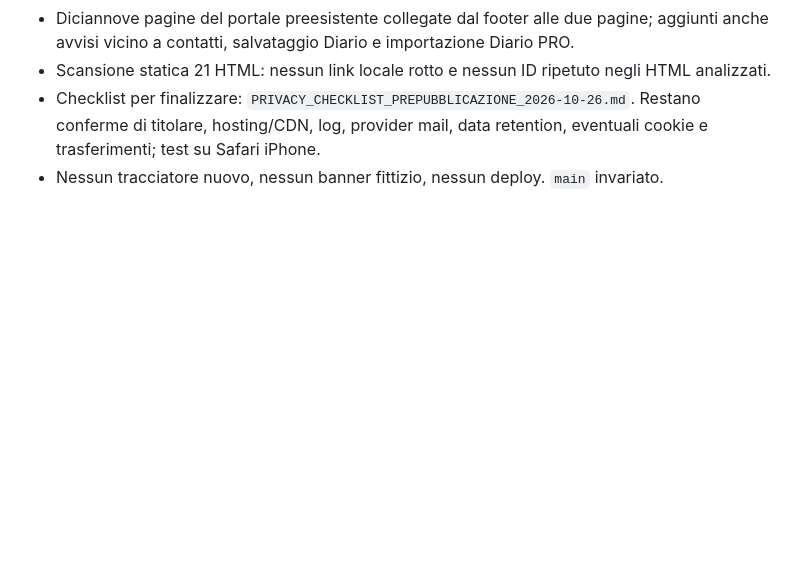
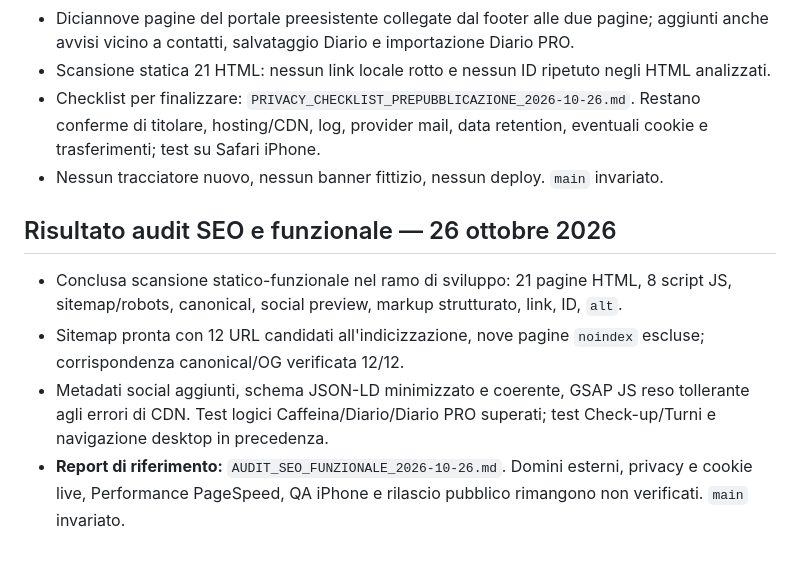
Before and after one commit to Robyboscia/sito-personale, a Markdown page: PIANO_NUOVO_PORTALE.md, the part around the change. GitHub-like rendering; blank space fills up the shorter version.

Commit message:
Cross-reference completed SEO functional audit and remaining production QA blockers

```diff
--- a/PIANO_NUOVO_PORTALE.md
+++ b/PIANO_NUOVO_PORTALE.md
@@ -81,3 +81,9 @@ Documento di pianificazione: nessuna modifica al sito pubblico.
 - Scansione statica 21 HTML: nessun link locale rotto e nessun ID ripetuto negli HTML analizzati.
 - Checklist per finalizzare: `PRIVACY_CHECKLIST_PREPUBBLICAZIONE_2026-10-26.md`. Restano conferme di titolare, hosting/CDN, log, provider mail, data retention, eventuali cookie e trasferimenti; test su Safari iPhone.
 - Nessun tracciatore nuovo, nessun banner fittizio, nessun deploy. `main` invariato.
+
+## Risultato audit SEO e funzionale — 26 ottobre 2026
+- Conclusa scansione statico-funzionale nel ramo di sviluppo: 21 pagine HTML, 8 script JS, sitemap/robots, canonical, social preview, markup strutturato, link, ID, `alt`.
+- Sitemap pronta con 12 URL candidati all'indicizzazione, nove pagine `noindex` escluse; corrispondenza canonical/OG verificata 12/12.
+- Metadati social aggiunti, schema JSON-LD minimizzato e coerente, GSAP JS reso tollerante agli errori di CDN. Test logici Caffeina/Diario/Diario PRO superati; test Check-up/Turni e navigazione desktop in precedenza.
+- **Report di riferimento:** `AUDIT_SEO_FUNZIONALE_2026-10-26.md`. Domini esterni, privacy e cookie live, Performance PageSpeed, QA iPhone e rilascio pubblico rimangono non verificati. `main` invariato.
```
